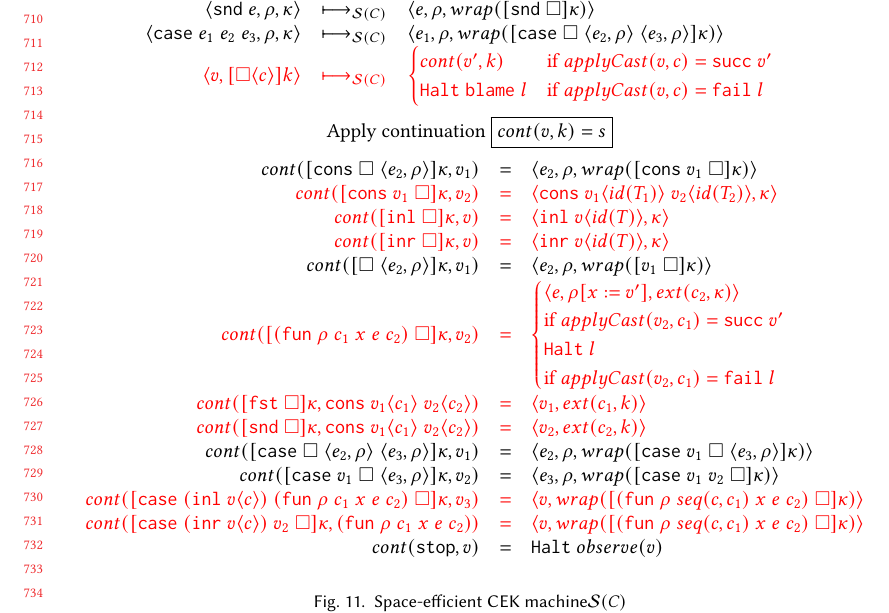
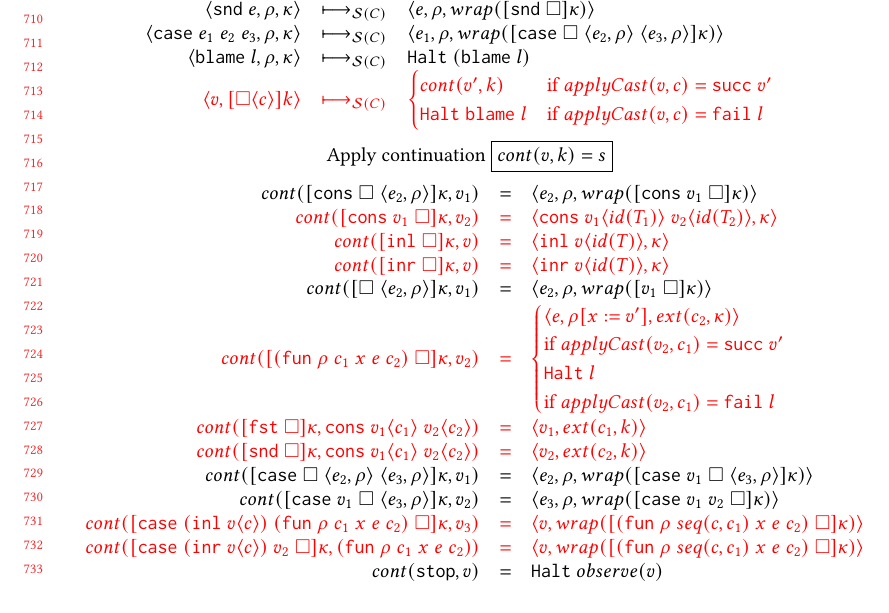
Before and after one commit to LuKC1024/hypercoercion-and-framework-wgt2020, a LaTeX paper (paper.tex): part of page 15 of 23, cut so that both start at the same text, the shorter picture padded with empty space. Compiled offline with pdfLaTeX.

Commit message:
blame expressions were forgotten

```diff
--- a/paper.tex
+++ b/paper.tex
@@ -2163,6 +2167,12 @@ $cast(T_1,l,T_2)$ act like the Lazy D $applyCast$
   \redruleS{
     \sOOinspect{\eOOcase{e_1}{e_2}{e_3}}{\rho}{\kappa}}{
     \sOOinspect{e_1}{\rho}{wrap(\kOOcaseI{e_2}{e_3}{\rho}{\kappa})}}{}
+
+
+\redruleS{
+	\sOOinspect{\eOOblame{l}}{\rho}{\kappa}}{
+	\sOOhalt{(\oOOblame{l})}}{}
+
   \hiredruleS{
     \sOOreturn{v}{\kOOcast{c}{k}}
   }{
```
Also changed, not shown: paper.tex (4 more changed lines), 6 other files.
